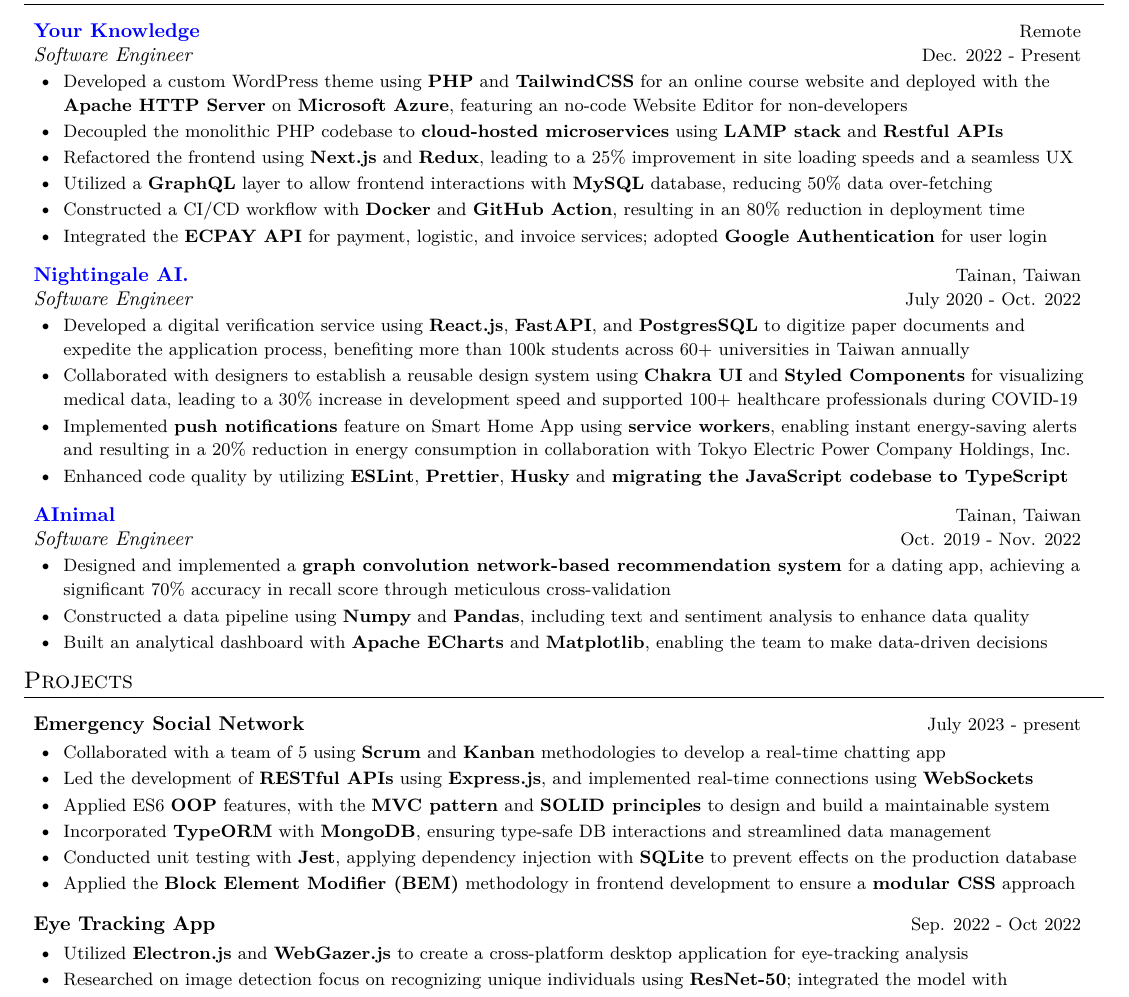
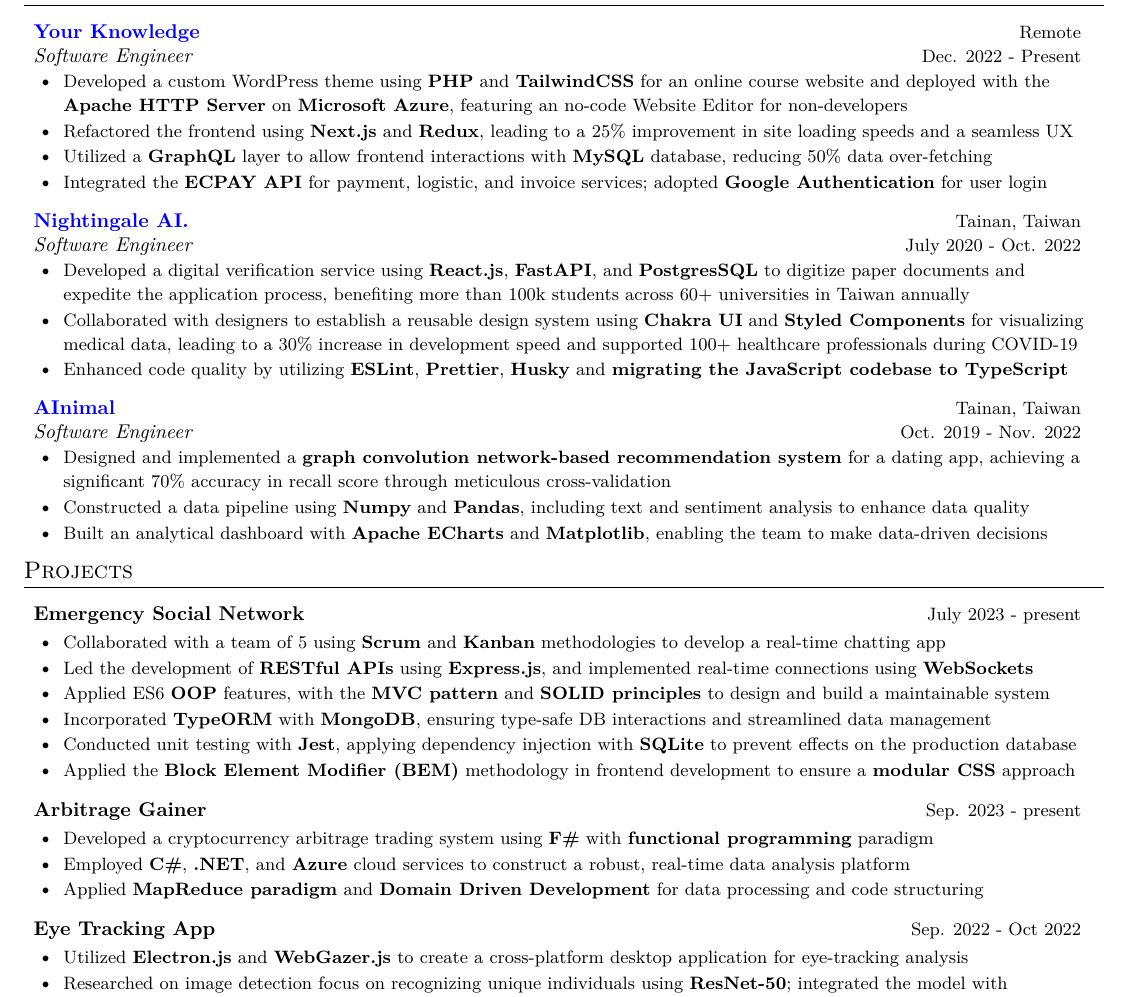
Before and after one commit to kuouu/resume, a LaTeX CV (YuTsungKuo_Resume.tex, which reads sections/experience.tex, sections/projects.tex): part of the page, cut so that both start at the same text. Compiled offline with LuaLaTeX.

Commit message:
add fsharp proj

```diff
--- a/sections/experience.tex
+++ b/sections/experience.tex
@@ -15,14 +15,14 @@
   \resumeItemListStart
     \resumeItem
     {Developed a custom WordPress theme using \textbf{PHP} and \textbf{TailwindCSS} for an online course website and deployed with the \textbf{Apache HTTP Server} on \textbf{Microsoft Azure}, featuring an no-code Website Editor for non-developers}
-    \resumeItem
-    {Decoupled the monolithic PHP codebase to \textbf{cloud-hosted microservices} using \textbf{LAMP stack} and \textbf{Restful APIs}}
+    % \resumeItem
+    % {Decoupled the monolithic PHP codebase to \textbf{cloud-hosted microservices} using \textbf{LAMP stack} and \textbf{Restful APIs}}
     \resumeItem
     {Refactored the frontend using \textbf{Next.js} and \textbf{Redux}, leading to a 25\% improvement in site loading speeds and a seamless UX}
     \resumeItem
     {Utilized a \textbf{GraphQL} layer to allow frontend interactions with \textbf{MySQL} database, reducing 50\% data over-fetching}
-    \resumeItem
-    {Constructed a CI/CD workflow with \textbf{Docker} and \textbf{GitHub Action}, resulting in an 80\% reduction in deployment time}
+    % \resumeItem
+    % {Constructed a CI/CD workflow with \textbf{Docker} and \textbf{GitHub Action}, resulting in an 80\% reduction in deployment time}
     \resumeItem
     {Integrated the \textbf{ECPAY API} for payment, logistic, and invoice services; adopted \textbf{Google Authentication} for user login}
   \resumeItemListEnd
@@ -39,8 +39,8 @@
     {Developed a digital verification service using \textbf{React.js}, \textbf{FastAPI}, and \textbf{PostgresSQL} to digitize paper documents and expedite the application process, benefiting more than 100k students across 60+ universities in Taiwan annually}
     \resumeItem
     {Collaborated with designers to establish a reusable design system using \textbf{Chakra UI} and \textbf{Styled Components} for visualizing medical data, leading to a 30\% increase in development speed and supported 100+ healthcare professionals during COVID-19}
-    \resumeItem
-    {Implemented \textbf{push notifications} feature on Smart Home App using \textbf{service workers}, enabling instant energy-saving alerts and resulting in a 20\% reduction in energy consumption in collaboration with Tokyo Electric Power Company Holdings, Inc.}
+    % \resumeItem
+    % {Implemented \textbf{push notifications} feature on Smart Home App using \textbf{service workers}, enabling instant energy-saving alerts and resulting in a 20\% reduction in energy consumption in collaboration with Tokyo Electric Power Company Holdings, Inc.}
     \resumeItem
     {Enhanced code quality by utilizing \textbf{ESLint}, \textbf{Prettier}, \textbf{Husky} and \textbf{migrating the JavaScript codebase to TypeScript}}
   \resumeItemListEnd
--- a/sections/projects.tex
+++ b/sections/projects.tex
@@ -22,6 +22,20 @@
         {Conducted unit testing with \textbf{Jest}, applying dependency injection with \textbf{SQLite} to prevent effects on the production database}
         \resumeItem
         {Applied the \textbf{Block Element Modifier (BEM)} methodology in frontend development to ensure a \textbf{modular CSS} approach}
+    \resumeItemListEnd
+}
+
+\resumeProjEntry
+{Arbitrage Gainer}
+{Sep. 2023 - present}
+{
+    \resumeItemListStart
+        \resumeItem
+        {Developed a cryptocurrency arbitrage trading system using \textbf{F\#} with \textbf{functional programming} paradigm}
+        \resumeItem
+        {Employed \textbf{C\#}, \textbf{.NET}, and \textbf{Azure} cloud services to construct a robust, real-time data analysis platform}
+        \resumeItem
+        {Applied \textbf{MapReduce paradigm} and \textbf{Domain Driven Development} for data processing and code structuring}
     \resumeItemListEnd
 }
 
```
Also changed, not shown: YuTsungKuo_Resume.pdf.
